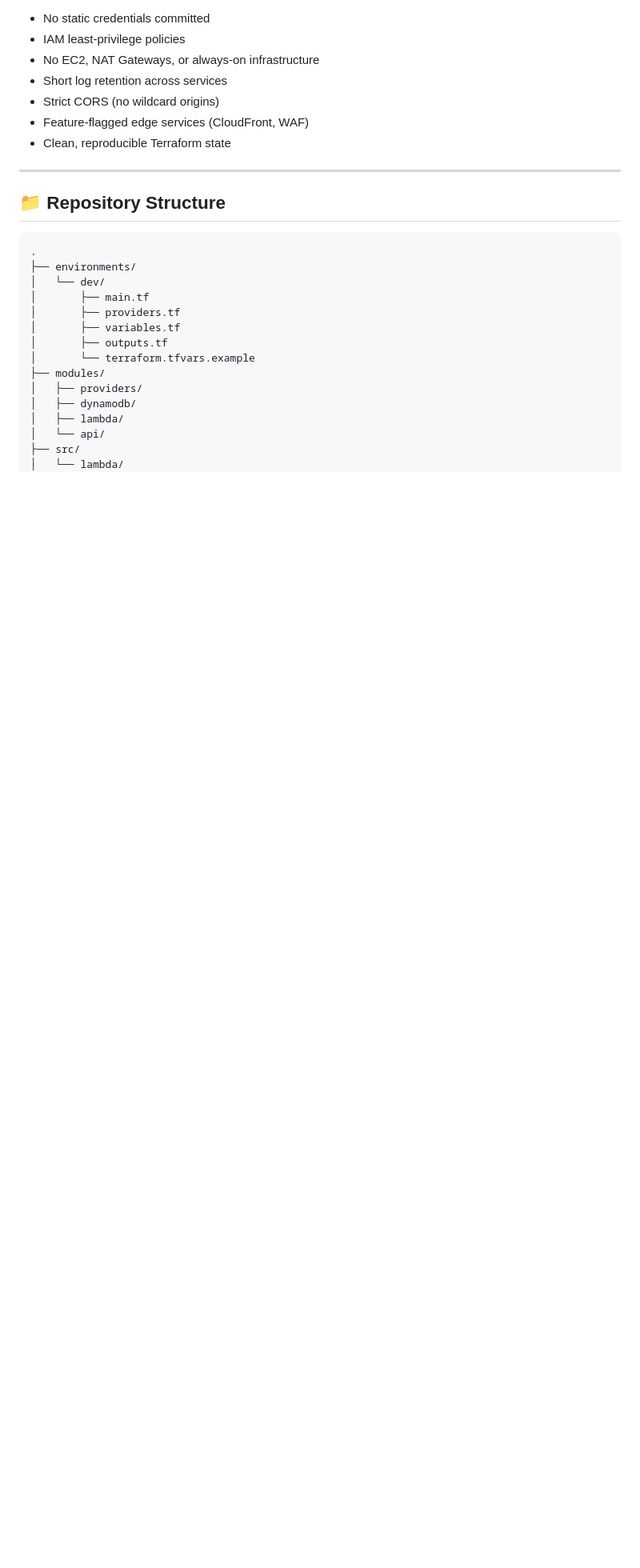
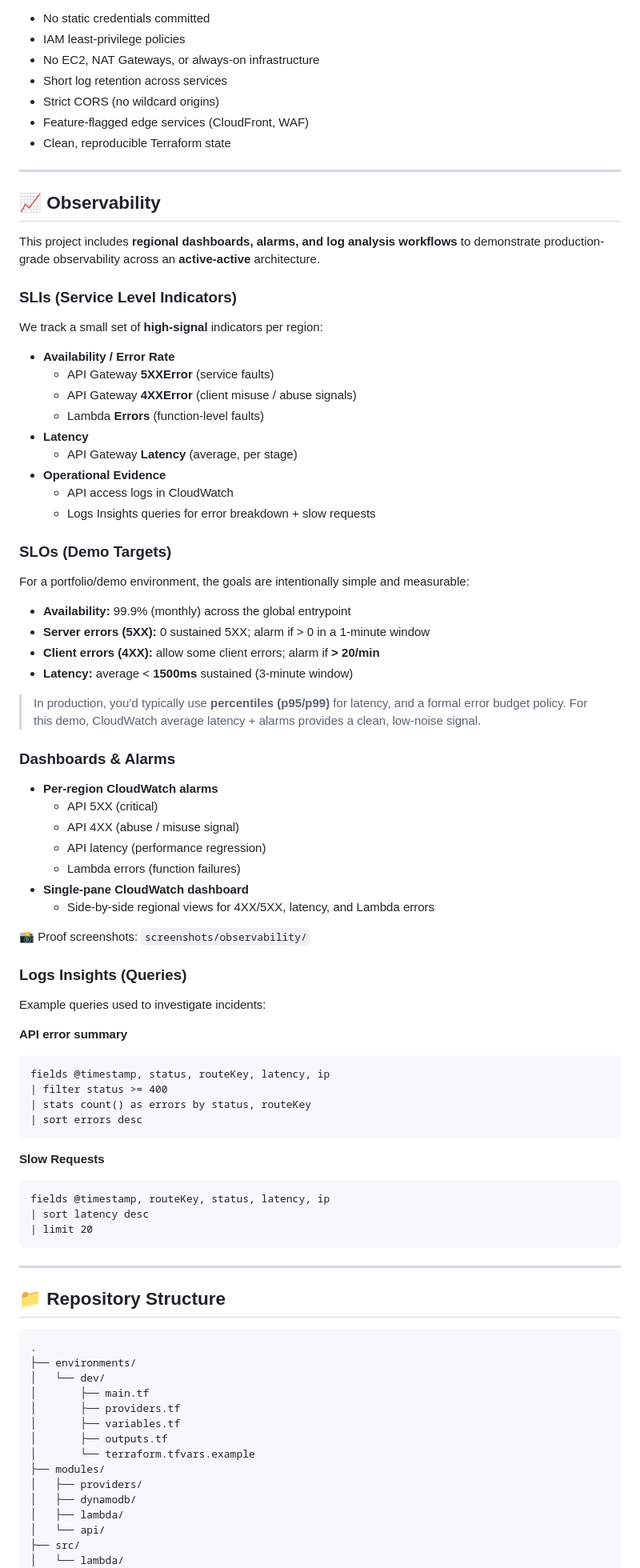
Before and after one commit to hawa-dizeyi/aws-global-serverless-platform, a Markdown page: README.md, the part around the change. Shown at 80% size. Rendered like a GitHub page; blank space fills up the shorter version.

Commit message:
docs: add observability SLIs/SLOs section

```diff
--- a/README.md
+++ b/README.md
@@ -180,6 +180,67 @@ A minimal public UI is hosted on **Vercel** (`ui.hawser-labs.online`) to:
 
 ---
 
+## 📈 Observability
+
+This project includes **regional dashboards, alarms, and log analysis workflows** to demonstrate production-grade observability across an **active-active** architecture.
+
+### SLIs (Service Level Indicators)
+
+We track a small set of **high-signal** indicators per region:
+
+- **Availability / Error Rate**
+  - API Gateway **5XXError** (service faults)
+  - API Gateway **4XXError** (client misuse / abuse signals)
+  - Lambda **Errors** (function-level faults)
+- **Latency**
+  - API Gateway **Latency** (average, per stage)
+- **Operational Evidence**
+  - API access logs in CloudWatch
+  - Logs Insights queries for error breakdown + slow requests
+
+### SLOs (Demo Targets)
+
+For a portfolio/demo environment, the goals are intentionally simple and measurable:
+
+- **Availability:** 99.9% (monthly) across the global entrypoint
+- **Server errors (5XX):** 0 sustained 5XX; alarm if > 0 in a 1-minute window
+- **Client errors (4XX):** allow some client errors; alarm if **> 20/min**
+- **Latency:** average < **1500ms** sustained (3-minute window)
+
+> In production, you’d typically use **percentiles (p95/p99)** for latency, and a formal error budget policy. For this demo, CloudWatch average latency + alarms provides a clean, low-noise signal.
+
+### Dashboards & Alarms
+
+- **Per-region CloudWatch alarms**
+  - API 5XX (critical)
+  - API 4XX (abuse / misuse signal)
+  - API latency (performance regression)
+  - Lambda errors (function failures)
+- **Single-pane CloudWatch dashboard**
+  - Side-by-side regional views for 4XX/5XX, latency, and Lambda errors
+
+📸 Proof screenshots: `screenshots/observability/`
+
+### Logs Insights (Queries)
+
+Example queries used to investigate incidents:
+
+**API error summary**
+~~~text
+fields @timestamp, status, routeKey, latency, ip
+| filter status >= 400
+| stats count() as errors by status, routeKey
+| sort errors desc
+~~~
+
+**Slow Requests**
+~~~text
+fields @timestamp, routeKey, status, latency, ip
+| sort latency desc
+| limit 20
+~~~
+---
+
 ## 📁 Repository Structure
 
 ~~~text
```
